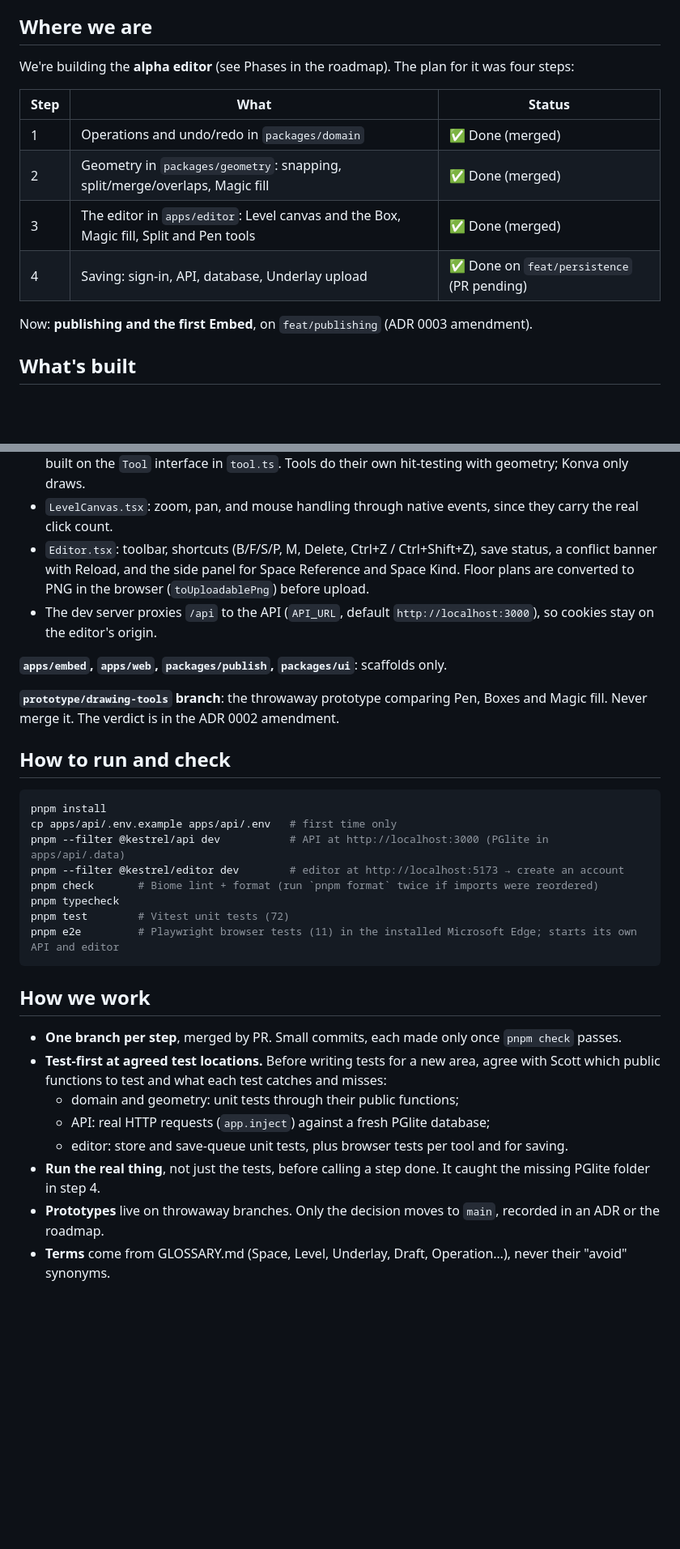
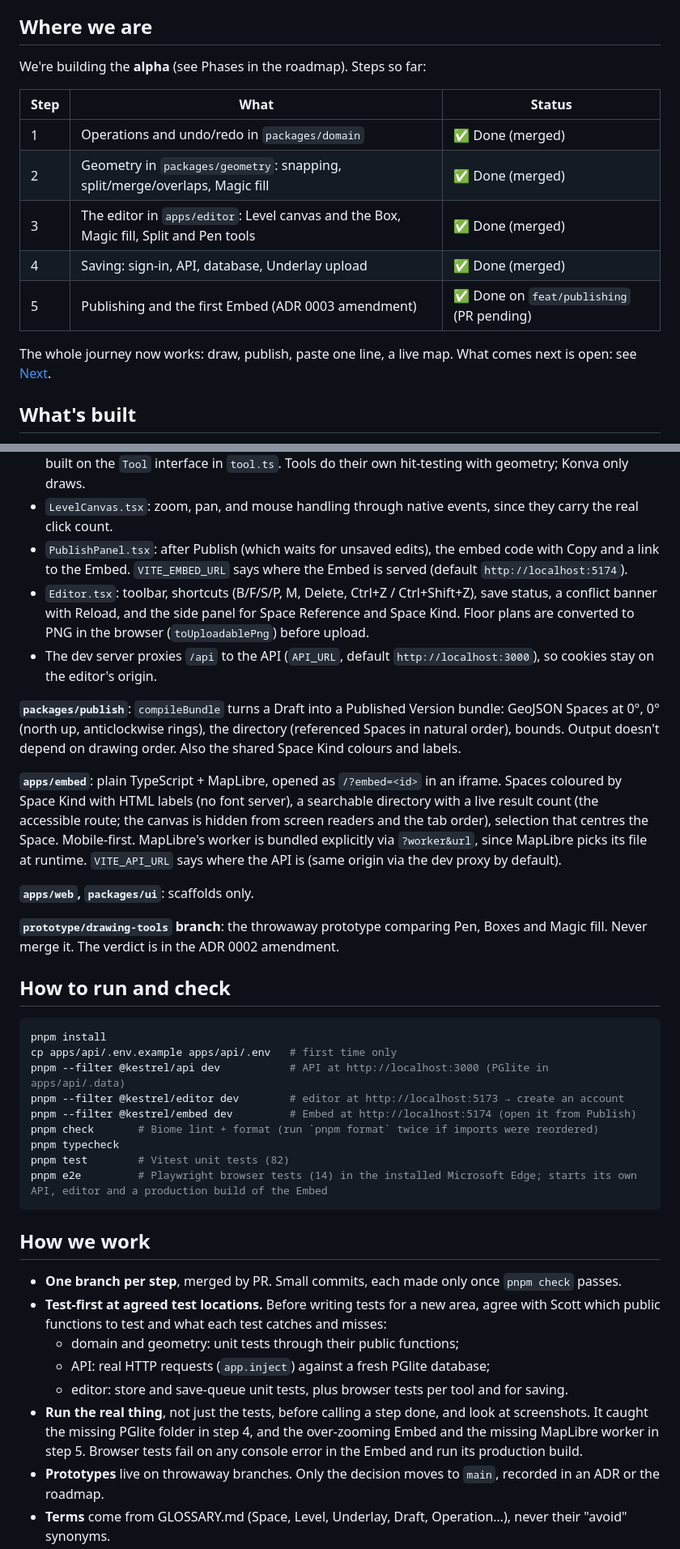
Before and after one commit to scottmallin/kestrel, a Markdown page: docs/progress.md, 2 parts joined by grey strips. Shown at 81% size. Drawn GitHub-style; blank space fills up the shorter version.

Commit message:
docs: progress after publishing and the first Embed
Co-Authored-By: Claude Opus 5.5 <noreply@anthropic.com>

````diff
--- a/docs/progress.md
+++ b/docs/progress.md
@@ -4,16 +4,17 @@ Last updated: 2026-10-27. Read this first when resuming work, then [GLOSSARY.md]
 
 ## Where we are
 
-We're building the **alpha editor** (see Phases in the roadmap). The plan for it was four steps:
+We're building the **alpha** (see Phases in the roadmap). Steps so far:
 
-| Step | What                                                                                   | Status                                     |
-| ---- | -------------------------------------------------------------------------------------- | ------------------------------------------ |
-| 1    | Operations and undo/redo in `packages/domain`                                          | ✅ Done (merged)                           |
-| 2    | Geometry in `packages/geometry`: snapping, split/merge/overlaps, Magic fill            | ✅ Done (merged)                           |
-| 3    | The editor in `apps/editor`: Level canvas and the Box, Magic fill, Split and Pen tools | ✅ Done (merged)                           |
-| 4    | Saving: sign-in, API, database, Underlay upload                                        | ✅ Done on `feat/persistence` (PR pending) |
+| Step | What                                                                                   | Status                                    |
+| ---- | -------------------------------------------------------------------------------------- | ----------------------------------------- |
+| 1    | Operations and undo/redo in `packages/domain`                                          | ✅ Done (merged)                          |
+| 2    | Geometry in `packages/geometry`: snapping, split/merge/overlaps, Magic fill            | ✅ Done (merged)                          |
+| 3    | The editor in `apps/editor`: Level canvas and the Box, Magic fill, Split and Pen tools | ✅ Done (merged)                          |
+| 4    | Saving: sign-in, API, database, Underlay upload                                        | ✅ Done (merged)                          |
+| 5    | Publishing and the first Embed (ADR 0003 amendment)                                    | ✅ Done on `feat/publishing` (PR pending) |
 
-Now: **publishing and the first Embed**, on `feat/publishing` (ADR 0003 amendment).
+The whole journey now works: draw, publish, paste one line, a live map. What comes next is open: see [Next](#next).
 
 ## What's built
 
@@ -39,10 +41,15 @@ Now: **publishing and the first Embed**, on `feat/publishing` (ADR 0003 amendmen
 - `src/editor/store.ts`: Zustand store over `History`, plus the selection and the last rejected Operation's error. It reports every applied Operation (including undo and redo) to the save queue.
 - `src/editor/tools/`: one hook per tool, `useBoxTool`, `useFillTool`, `useSplitTool` and `usePenTool`, all built on the `Tool` interface in `tool.ts`. Tools do their own hit-testing with geometry; Konva only draws.
 - `LevelCanvas.tsx`: zoom, pan, and mouse handling through native events, since they carry the real click count.
+- `PublishPanel.tsx`: after Publish (which waits for unsaved edits), the embed code with Copy and a link to the Embed. `VITE_EMBED_URL` says where the Embed is served (default `http://localhost:5174`).
 - `Editor.tsx`: toolbar, shortcuts (B/F/S/P, M, Delete, Ctrl+Z / Ctrl+Shift+Z), save status, a conflict banner with Reload, and the side panel for Space Reference and Space Kind. Floor plans are converted to PNG in the browser (`toUploadablePng`) before upload.
 - The dev server proxies `/api` to the API (`API_URL`, default `http://localhost:3000`), so cookies stay on the editor's origin.
 
-**`apps/embed`, `apps/web`, `packages/publish`, `packages/ui`**: scaffolds only.
+**`packages/publish`**: `compileBundle` turns a Draft into a Published Version bundle: GeoJSON Spaces at 0°, 0° (north up, anticlockwise rings), the directory (referenced Spaces in natural order), bounds. Output doesn't depend on drawing order. Also the shared Space Kind colours and labels.
+
+**`apps/embed`**: plain TypeScript + MapLibre, opened as `/?embed=<id>` in an iframe. Spaces coloured by Space Kind with HTML labels (no font server), a searchable directory with a live result count (the accessible route; the canvas is hidden from screen readers and the tab order), selection that centres the Space. Mobile-first. MapLibre's worker is bundled explicitly via `?worker&url`, since MapLibre picks its file at runtime. `VITE_API_URL` says where the API is (same origin via the dev proxy by default).
+
+**`apps/web`, `packages/ui`**: scaffolds only.
 
 **`prototype/drawing-tools` branch**: the throwaway prototype comparing Pen, Boxes and Magic fill. Never merge it. The verdict is in the ADR 0002 amendment.
 
@@ -53,10 +60,11 @@ pnpm install
 cp apps/api/.env.example apps/api/.env   # first time only
 pnpm --filter @kestrel/api dev           # API at http://localhost:3000 (PGlite in apps/api/.data)
 pnpm --filter @kestrel/editor dev        # editor at http://localhost:5173 → create an account
+pnpm --filter @kestrel/embed dev         # Embed at http://localhost:5174 (open it from Publish)
 pnpm check       # Biome lint + format (run `pnpm format` twice if imports were reordered)
 pnpm typecheck
-pnpm test        # Vitest unit tests (72)
-pnpm e2e         # Playwright browser tests (11) in the installed Microsoft Edge; starts its own API and editor
+pnpm test        # Vitest unit tests (82)
+pnpm e2e         # Playwright browser tests (14) in the installed Microsoft Edge; starts its own API, editor and a production build of the Embed
 ```
 
 ## How we work
@@ -66,7 +74,7 @@ pnpm e2e         # Playwright browser tests (11) in the installed Microsoft Edge
   - domain and geometry: unit tests through their public functions;
   - API: real HTTP requests (`app.inject`) against a fresh PGlite database;
   - editor: store and save-queue unit tests, plus browser tests per tool and for saving.
-- **Run the real thing**, not just the tests, before calling a step done. It caught the missing PGlite folder in step 4.
+- **Run the real thing**, not just the tests, before calling a step done, and look at screenshots. It caught the missing PGlite folder in step 4, and the over-zooming Embed and the missing MapLibre worker in step 5. Browser tests fail on any console error in the Embed and run its production build.
 - **Prototypes** live on throwaway branches. Only the decision moves to `main`, recorded in an ADR or the roadmap.
 - **Terms** come from GLOSSARY.md (Space, Level, Underlay, Draft, Operation…), never their "avoid" synonyms.
 
````
Also changed, not shown: other parts of docs/progress.md (+9 -5 lines).
